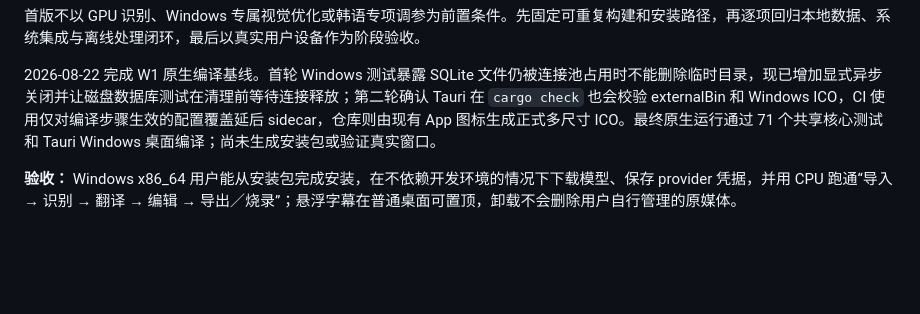
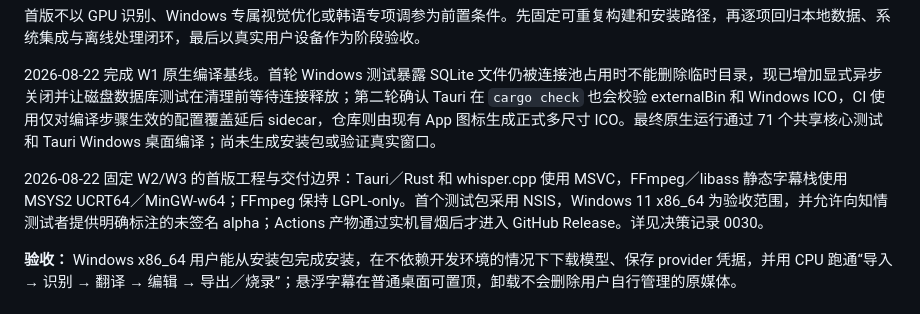
Before and after one commit to chai-yinfeng/Atogaki_Subtitle, a Markdown page: docs/roadmap.md, the part around the change. GitHub-like rendering; blank space fills up the shorter version.

```diff
--- a/docs/roadmap.md
+++ b/docs/roadmap.md
@@ -96,6 +96,8 @@ _最后更新：2026-08-22_
 
 2026-08-22 完成 W1 原生编译基线。首轮 Windows 测试暴露 SQLite 文件仍被连接池占用时不能删除临时目录，现已增加显式异步关闭并让磁盘数据库测试在清理前等待连接释放；第二轮确认 Tauri 在 `cargo check` 也会校验 externalBin 和 Windows ICO，CI 使用仅对编译步骤生效的配置覆盖延后 sidecar，仓库则由现有 App 图标生成正式多尺寸 ICO。最终原生运行通过 71 个共享核心测试和 Tauri Windows 桌面编译；尚未生成安装包或验证真实窗口。
 
+2026-08-22 固定 W2/W3 的首版工程与交付边界：Tauri／Rust 和 whisper.cpp 使用 MSVC，FFmpeg／libass 静态字幕栈使用 MSYS2 UCRT64／MinGW-w64；FFmpeg 保持 LGPL-only。首个测试包采用 NSIS，Windows 11 x86_64 为验收范围，并允许向知情测试者提供明确标注的未签名 alpha；Actions 产物通过实机冒烟后才进入 GitHub Release。详见决策记录 0030。
+
 **验收：** Windows x86_64 用户能从安装包完成安装，在不依赖开发环境的情况下下载模型、保存 provider 凭据，并用 CPU 跑通“导入 → 识别 → 翻译 → 编辑 → 导出／烧录”；悬浮字幕在普通桌面可置顶，卸载不会删除用户自行管理的原媒体。
 
 ## 1.5. 重新识别（Windows 基础发行之后）
```
Also changed, not shown: docs/decisions/0030-windows-sidecar-toolchain-and-alpha-distribution.md (added, +27 -0 lines), docs/windows-porting.md (+3 -1 lines).
